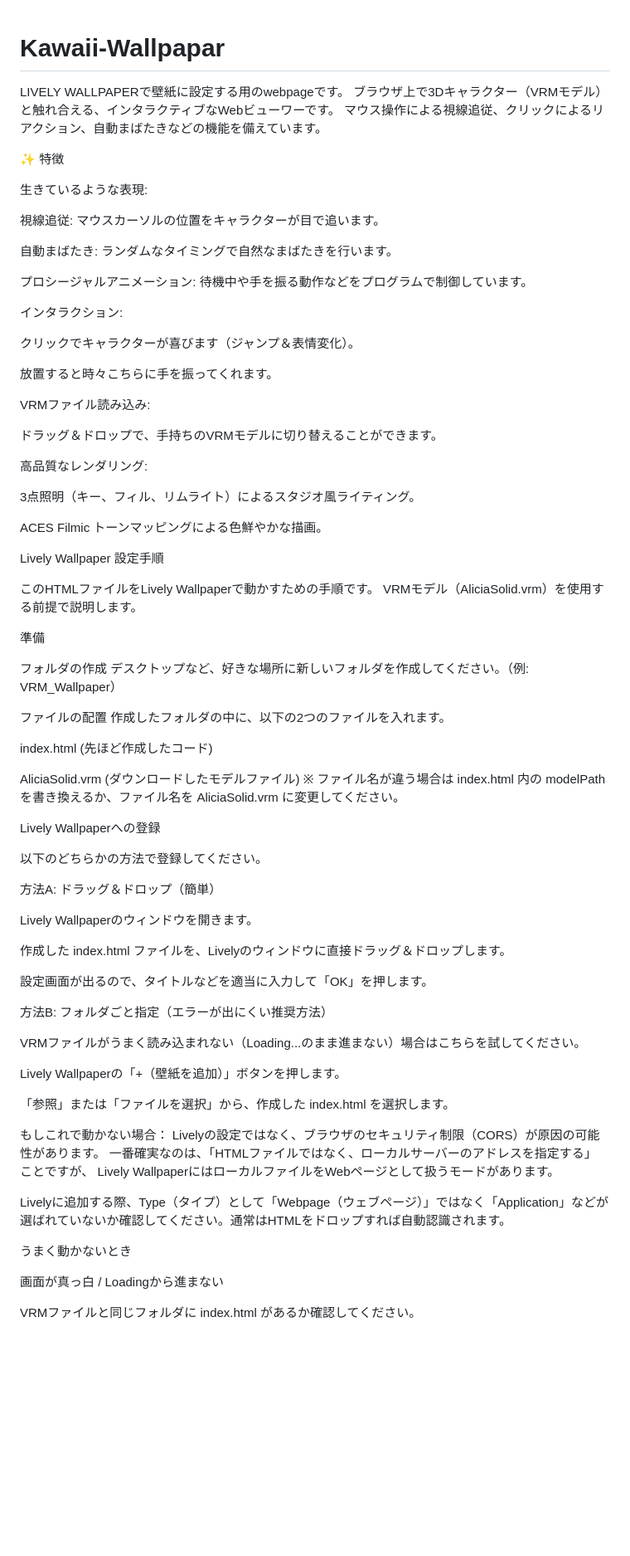
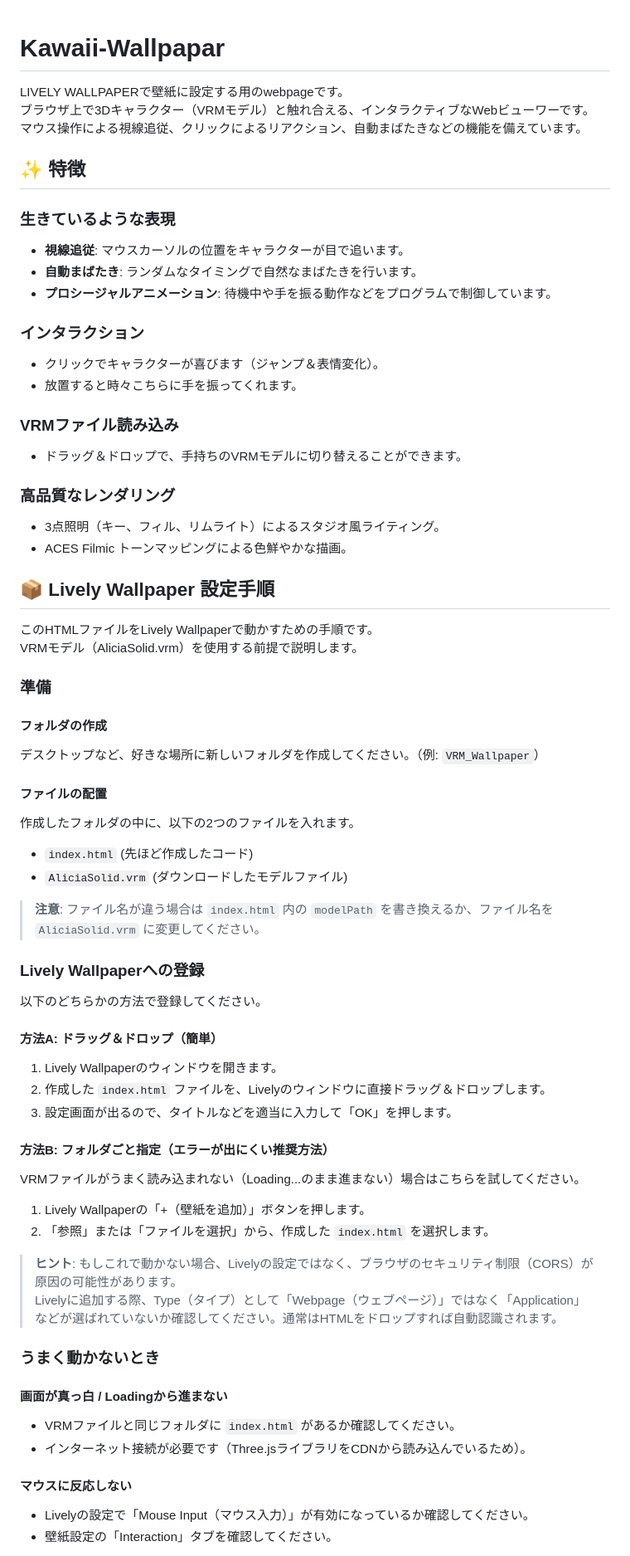
Before and after one commit to SSZcreate/Kawaii-Wallpapar, a Markdown page: README.md, the part around the change printed below. Shown: that part at 83% size. GitHub-like rendering; blank space fills up the shorter version.

Commit message:
README.mdの内容を整理し、見出しを追加して可読性を向上させました。

```diff
--- a/README.md
+++ b/README.md
@@ -1,82 +1,80 @@
 # Kawaii-Wallpapar
+
 LIVELY WALLPAPERで壁紙に設定する用のwebpageです。
 ブラウザ上で3Dキャラクター（VRMモデル）と触れ合える、インタラクティブなWebビューワーです。
 マウス操作による視線追従、クリックによるリアクション、自動まばたきなどの機能を備えています。
 
-✨ 特徴
+## ✨ 特徴
 
-生きているような表現:
+### 生きているような表現
 
-視線追従: マウスカーソルの位置をキャラクターが目で追います。
+- **視線追従**: マウスカーソルの位置をキャラクターが目で追います。
+- **自動まばたき**: ランダムなタイミングで自然なまばたきを行います。
+- **プロシージャルアニメーション**: 待機中や手を振る動作などをプログラムで制御しています。
 
-自動まばたき: ランダムなタイミングで自然なまばたきを行います。
+### インタラクション
 
-プロシージャルアニメーション: 待機中や手を振る動作などをプログラムで制御しています。
+- クリックでキャラクターが喜びます（ジャンプ＆表情変化）。
+- 放置すると時々こちらに手を振ってくれます。
 
-インタラクション:
+### VRMファイル読み込み
 
-クリックでキャラクターが喜びます（ジャンプ＆表情変化）。
+- ドラッグ＆ドロップで、手持ちのVRMモデルに切り替えることができます。
 
-放置すると時々こちらに手を振ってくれます。
+### 高品質なレンダリング
 
-VRMファイル読み込み:
+- 3点照明（キー、フィル、リムライト）によるスタジオ風ライティング。
+- ACES Filmic トーンマッピングによる色鮮やかな描画。
 
-ドラッグ＆ドロップで、手持ちのVRMモデルに切り替えることができます。
-
-高品質なレンダリング:
-
-3点照明（キー、フィル、リムライト）によるスタジオ風ライティング。
-
-ACES Filmic トーンマッピングによる色鮮やかな描画。
-
-Lively Wallpaper 設定手順
+## 📦 Lively Wallpaper 設定手順
 
 このHTMLファイルをLively Wallpaperで動かすための手順です。
 VRMモデル（AliciaSolid.vrm）を使用する前提で説明します。
 
-準備
+### 準備
 
-フォルダの作成
-デスクトップなど、好きな場所に新しいフォルダを作成してください。（例: VRM_Wallpaper）
+#### フォルダの作成
 
-ファイルの配置
+デスクトップなど、好きな場所に新しいフォルダを作成してください。（例: `VRM_Wallpaper`）
+
+#### ファイルの配置
+
 作成したフォルダの中に、以下の2つのファイルを入れます。
 
-index.html (先ほど作成したコード)
+- `index.html` (先ほど作成したコード)
+- `AliciaSolid.vrm` (ダウンロードしたモデルファイル)
 
-AliciaSolid.vrm (ダウンロードしたモデルファイル)
-※ ファイル名が違う場合は index.html 内の modelPath を書き換えるか、ファイル名を AliciaSolid.vrm に変更してください。
+> **注意**: ファイル名が違う場合は `index.html` 内の `modelPath` を書き換えるか、ファイル名を `AliciaSolid.vrm` に変更してください。
 
-Lively Wallpaperへの登録
+### Lively Wallpaperへの登録
 
 以下のどちらかの方法で登録してください。
 
-方法A: ドラッグ＆ドロップ（簡単）
+#### 方法A: ドラッグ＆ドロップ（簡単）
 
-Lively Wallpaperのウィンドウを開きます。
+1. Lively Wallpaperのウィンドウを開きます。
+2. 作成した `index.html` ファイルを、Livelyのウィンドウに直接ドラッグ＆ドロップします。
+3. 設定画面が出るので、タイトルなどを適当に入力して「OK」を押します。
 
-作成した index.html ファイルを、Livelyのウィンドウに直接ドラッグ＆ドロップします。
-
-設定画面が出るので、タイトルなどを適当に入力して「OK」を押します。
-
-方法B: フォルダごと指定（エラーが出にくい推奨方法）
+#### 方法B: フォルダごと指定（エラーが出にくい推奨方法）
 
 VRMファイルがうまく読み込まれない（Loading...のまま進まない）場合はこちらを試してください。
 
-Lively Wallpaperの「+（壁紙を追加）」ボタンを押します。
+1. Lively Wallpaperの「+（壁紙を追加）」ボタンを押します。
+2. 「参照」または「ファイルを選択」から、作成した `index.html` を選択します。
 
-「参照」または「ファイルを選択」から、作成した index.html を選択します。
+> **ヒント**: もしこれで動かない場合、Livelyの設定ではなく、ブラウザのセキュリティ制限（CORS）が原因の可能性があります。
+> Livelyに追加する際、Type（タイプ）として「Webpage（ウェブページ）」ではなく「Application」などが選ばれていないか確認してください。通常はHTMLをドロップすれば自動認識されます。
 
-もしこれで動かない場合：
-Livelyの設定ではなく、ブラウザのセキュリティ制限（CORS）が原因の可能性があります。
-一番確実なのは、「HTMLファイルではなく、ローカルサーバーのアドレスを指定する」 ことですが、
-Lively WallpaperにはローカルファイルをWebページとして扱うモードがあります。
+### うまく動かないとき
 
-Livelyに追加する際、Type（タイプ）として「Webpage（ウェブページ）」ではなく「Application」などが選ばれていないか確認してください。通常はHTMLをドロップすれば自動認識されます。
+#### 画面が真っ白 / Loadingから進まない
 
-うまく動かないとき
+- VRMファイルと同じフォルダに `index.html` があるか確認してください。
+- インターネット接続が必要です（Three.jsライブラリをCDNから読み込んでいるため）。
 
-画面が真っ白 / Loadingから進まない
+#### マウスに反応しない
 
-VRMファイルと同じフォルダに index.html があるか確認してください。
+- Livelyの設定で「Mouse Input（マウス入力）」が有効になっているか確認してください。
+- 壁紙設定の「Interaction」タブを確認してください。
 
```
Also changed, not shown: other parts of README.md (+25 -40 lines).
